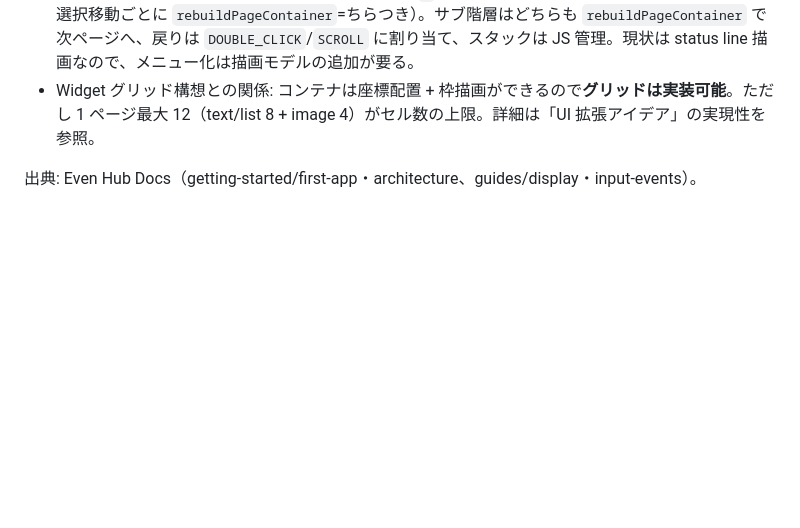
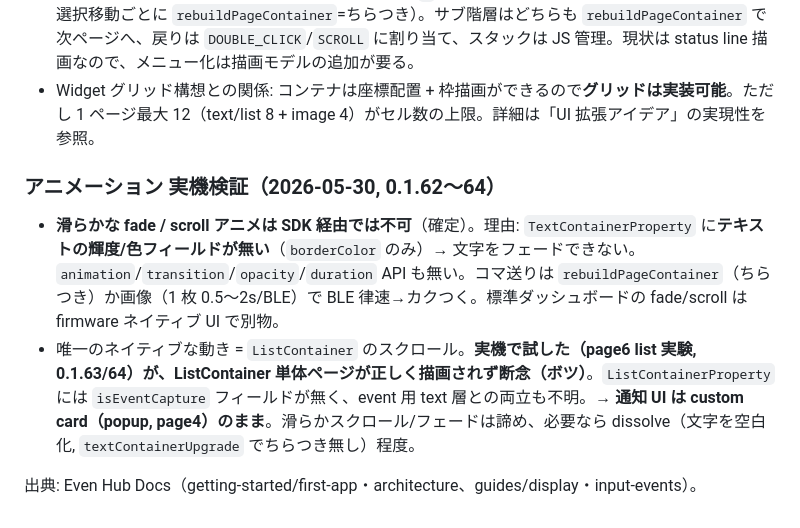
Before and after one commit to bigdra50/even-status-deck, a Markdown page: tasks/roadmap-ideas.md, the part around the change. Rendered like a GitHub page; blank space fills up the shorter version.

Commit message:
📝 docs: アニメ不可・ListContainer ボツの実機検証結果を記録

```diff
--- a/tasks/roadmap-ideas.md
+++ b/tasks/roadmap-ideas.md
@@ -273,4 +273,8 @@ type ImageSource =
 - グラスを「メニューで操作するアプリ」にするなら 2 方式: (1) `ListContainer`（FW がハイライト/スクロール管理・native・推奨）、(2) bordered text + `>` カーソルの自前メニュー（レイアウト自由だが選択移動ごとに `rebuildPageContainer`=ちらつき）。サブ階層はどちらも `rebuildPageContainer` で次ページへ、戻りは `DOUBLE_CLICK`/`SCROLL` に割り当て、スタックは JS 管理。現状は status line 描画なので、メニュー化は描画モデルの追加が要る。
 - Widget グリッド構想との関係: コンテナは座標配置 + 枠描画ができるので**グリッドは実装可能**。ただし 1 ページ最大 12（text/list 8 + image 4）がセル数の上限。詳細は「UI 拡張アイデア」の実現性を参照。
 
+### アニメーション 実機検証（2026-05-30, 0.1.62〜64）
+- **滑らかな fade / scroll アニメは SDK 経由では不可**（確定）。理由: `TextContainerProperty` に**テキストの輝度/色フィールドが無い**（`borderColor` のみ）→ 文字をフェードできない。`animation`/`transition`/`opacity`/`duration` API も無い。コマ送りは `rebuildPageContainer`（ちらつき）か画像（1 枚 0.5〜2s/BLE）で BLE 律速→カクつく。標準ダッシュボードの fade/scroll は firmware ネイティブ UI で別物。
+- 唯一のネイティブな動き = `ListContainer` のスクロール。**実機で試した（page6 list 実験, 0.1.63/64）が、ListContainer 単体ページが正しく描画されず断念（ボツ）**。`ListContainerProperty` には `isEventCapture` フィールドが無く、event 用 text 層との両立も不明。→ **通知 UI は custom card（popup, page4）のまま**。滑らかスクロール/フェードは諦め、必要なら dissolve（文字を空白化, `textContainerUpgrade` でちらつき無し）程度。
+
 出典: Even Hub Docs（getting-started/first-app・architecture、guides/display・input-events）。
```
